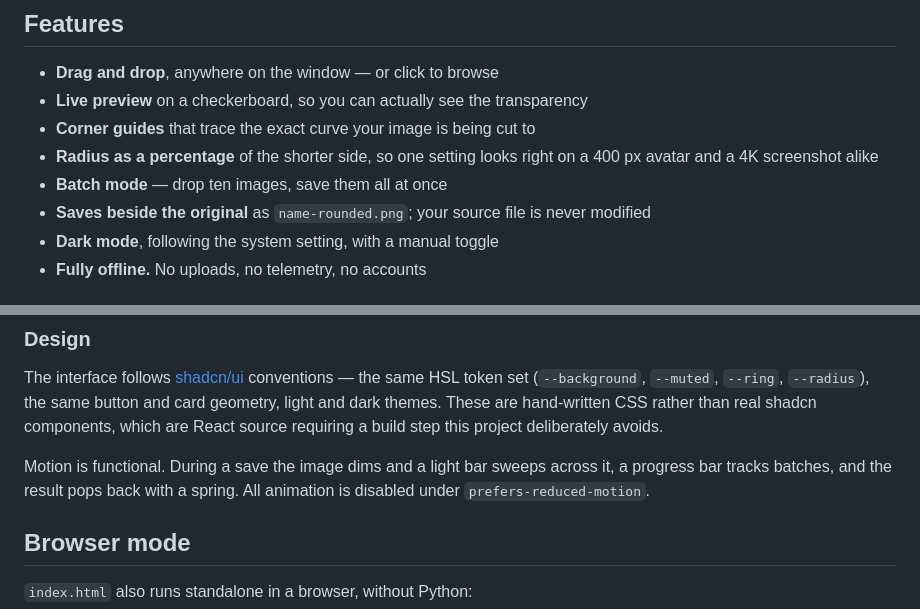
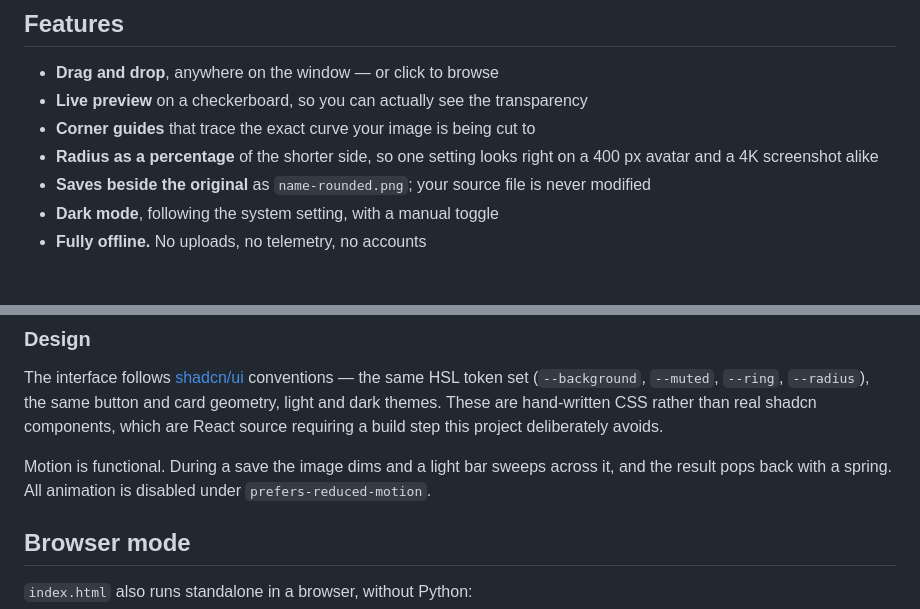
Before and after one commit to mustafa-patharia/get-rounded, a Markdown page: README.md, 2 parts joined by grey strips. Drawn GitHub-style.

Commit message:
Remove batch mode feature from README
Removed batch mode feature from the README.

```diff
--- a/README.md
+++ b/README.md
@@ -57,7 +57,6 @@ works on a plane.
 - **Corner guides** that trace the exact curve your image is being cut to
 - **Radius as a percentage** of the shorter side, so one setting looks right on
   a 400 px avatar and a 4K screenshot alike
-- **Batch mode** — drop ten images, save them all at once
 - **Saves beside the original** as `name-rounded.png`; your source file is never
   modified
 - **Dark mode**, following the system setting, with a manual toggle
@@ -165,7 +164,7 @@ real shadcn components, which are React source requiring a build step this
 project deliberately avoids.
 
 Motion is functional. During a save the image dims and a light bar sweeps across
-it, a progress bar tracks batches, and the result pops back with a spring. All
+it, and the result pops back with a spring. All
 animation is disabled under `prefers-reduced-motion`.
 
 ## Browser mode
```
